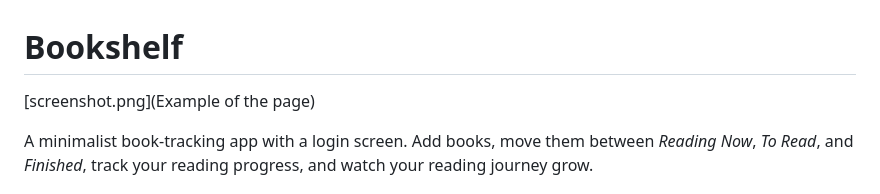
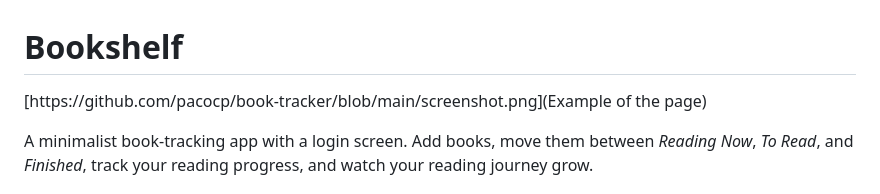
Before and after one commit to pacocp/book-tracker, a Markdown page: README.md, the part around the change. GitHub-like rendering.

Commit message:
Added image

```diff
--- a/README.md
+++ b/README.md
@@ -1,6 +1,6 @@
 # Bookshelf
 
-[screenshot.png](Example of the page)
+[https://github.com/pacocp/book-tracker/blob/main/screenshot.png](Example of the page)
 
 A minimalist book-tracking app with a login screen. Add books, move them between *Reading Now*, *To Read*, and *Finished*, track your reading progress, and watch your reading journey grow.
 
```
